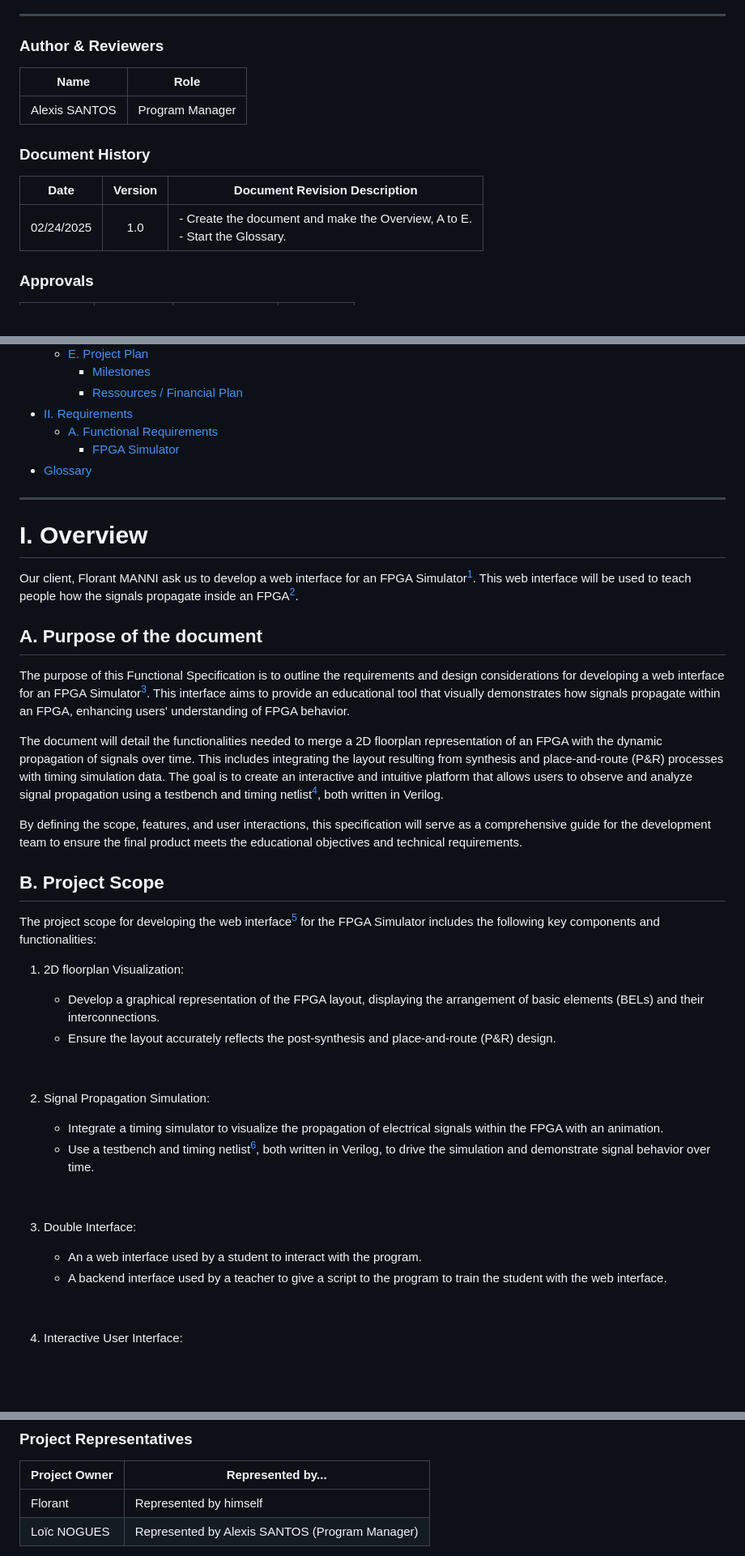
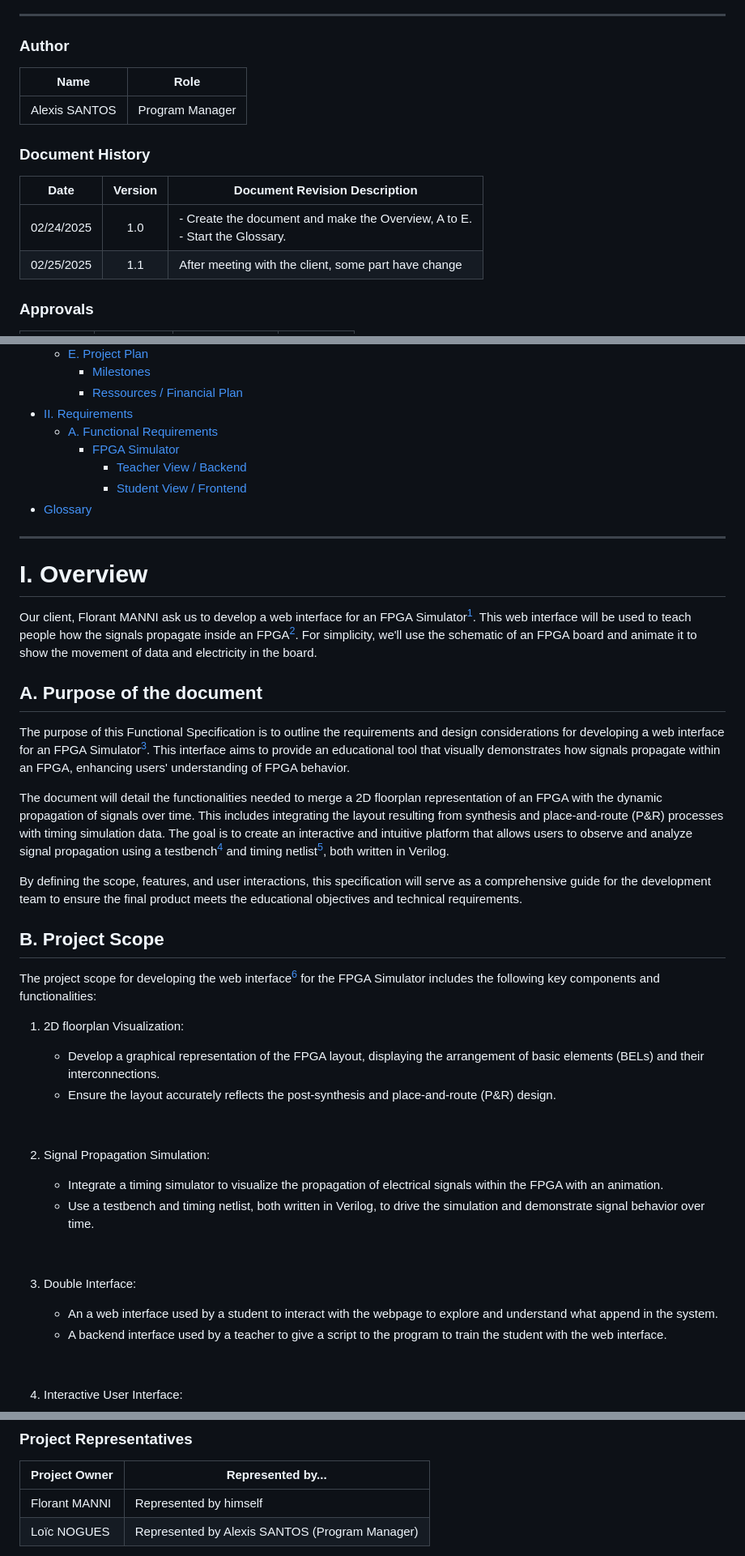
Before and after one commit to algosup/2024-2025-project-4-web-fpga-team-1, a Markdown page: functionalSpecifications.md, 3 parts joined by grey strips. Shown: that part at 81% size. Drawn GitHub-style; folded sections open; blank space fills up the shorter version.

```diff
--- a/functionalSpecifications.md
+++ b/functionalSpecifications.md
@@ -9,7 +9,7 @@
 
 ---
 
-<h3>Author & Reviewers</h3>
+<h3>Author</h3>
 
 | Name          | Role            |
 | ------------- | --------------- |
@@ -20,6 +20,7 @@
 | Date       | Version | Document Revision Description                                                   |
 | ---------- | :-----: | ------------------------------------------------------------------------------- |
 | 02/24/2025 |   1.0   | - Create the document and make the Overview, A to E. <br> - Start the Glossary. |
+| 02/25/2025 |   1.1   | After meeting with the client, some part have change                            |
 
 
 <h3>Approvals</h3>
@@ -47,8 +48,10 @@
     - [Milestones](#milestones)
     - [Ressources / Financial Plan](#ressources--financial-plan)
 - [II. Requirements](#ii-requirements)
-    - [A. Functional Requirements](#a-functional-requirements)
-      - [FPGA Simulator](#fpga-simulator)
+  - [A. Functional Requirements](#a-functional-requirements)
+    - [FPGA Simulator](#fpga-simulator)
+      - [Teacher View / Backend](#teacher-view--backend)
+      - [Student View / Frontend](#student-view--frontend)
 - [Glossary](#glossary)
 
 
@@ -58,19 +61,19 @@
 
 # I. Overview
 
-Our client, Florant MANNI ask us to develop a web interface for an FPGA Simulator[^1]. This web interface will be used to teach people how the signals propagate inside an FPGA[^2].
+Our client, Florant MANNI ask us to develop a web interface for an FPGA Simulator[^1]. This web interface will be used to teach people how the signals propagate inside an FPGA[^2]. For simplicity, we'll use the schematic of an FPGA board and animate it to show the movement of data and electricity in the board.
 
 ## A. Purpose of the document
 
 The purpose of this Functional Specification is to outline the requirements and design considerations for developing a web interface for an FPGA Simulator[^1]. This interface aims to provide an educational tool that visually demonstrates how signals propagate within an FPGA, enhancing users' understanding of FPGA behavior.
 
-The document will detail the functionalities needed to merge a 2D floorplan representation of an FPGA with the dynamic propagation of signals over time. This includes integrating the layout resulting from synthesis and place-and-route (P&R) processes with timing simulation data. The goal is to create an interactive and intuitive platform that allows users to observe and analyze signal propagation using a testbench and timing netlist[^3], both written in Verilog.
+The document will detail the functionalities needed to merge a 2D floorplan representation of an FPGA with the dynamic propagation of signals over time. This includes integrating the layout resulting from synthesis and place-and-route (P&R) processes with timing simulation data. The goal is to create an interactive and intuitive platform that allows users to observe and analyze signal propagation using a testbench[^3] and timing netlist[^4], both written in Verilog.
 
 By defining the scope, features, and user interactions, this specification will serve as a comprehensive guide for the development team to ensure the final product meets the educational objectives and technical requirements.
 
 ## B. Project Scope
 
-The project scope for developing the web interface[^4] for the FPGA Simulator includes the following key components and functionalities:
+The project scope for developing the web interface[^5] for the FPGA Simulator includes the following key components and functionalities:
 
 1. 2D floorplan Visualization:
 
@@ -82,13 +85,13 @@ The project scope for developing the web interface[^4] for the FPGA Simulator in
 2. Signal Propagation Simulation:
 
    * Integrate a timing simulator to visualize the propagation of electrical signals within the FPGA with an animation.
-   * Use a testbench and timing netlist[^5], both written in Verilog, to drive the simulation and demonstrate signal behavior over time.
+   * Use a testbench and timing netlist, both written in Verilog, to drive the simulation and demonstrate signal behavior over time.
 
 <br>
 
 3. Double Interface:
 
-   * An a web interface used by a student to interact with the program.
+   * An a web interface used by a student to interact with the webpage to explore and understand what append in the system.
    * A backend interface used by a teacher to give a script to the program to train the student with the web interface.
 
 <br>
@@ -140,7 +143,7 @@ By focusing on these components, the project aims to deliver a comprehensive and
 
 | Project Owner | Represented by...                              |
 | ------------- | ---------------------------------------------- |
-| Florant       | Represented by himself                         |
+| Florant MANNI | Represented by himself                         |
 | Loïc NOGUES   | Represented by Alexis SANTOS (Program Manager) |
 
 * Defining the vision and the high-level objectives for the project.
```
Also changed, not shown: other parts of functionalSpecifications.md (+36 -20 lines).
